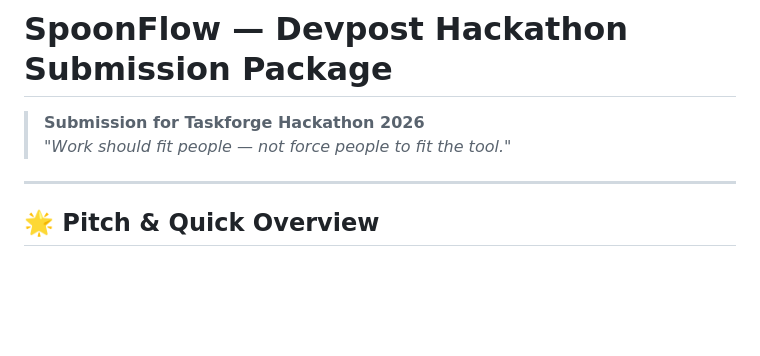
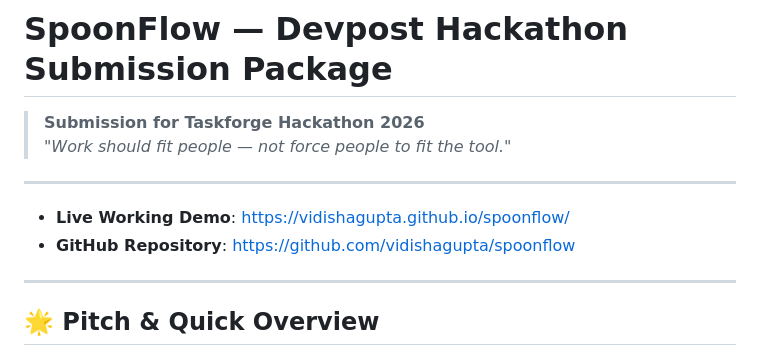
Before and after one commit to vidishagupta/spoonflow, a Markdown page: DEVPOST_SUBMISSION.md, the part around the change. Rendered like a GitHub page; blank space fills up the shorter version.

```diff
--- a/DEVPOST_SUBMISSION.md
+++ b/DEVPOST_SUBMISSION.md
@@ -2,6 +2,11 @@
 
 > **Submission for Taskforge Hackathon 2026**
 > *"Work should fit people — not force people to fit the tool."*
+
+---
+
+* **Live Working Demo**: [https://vidishagupta.github.io/spoonflow/](https://vidishagupta.github.io/spoonflow/)
+* **GitHub Repository**: [https://github.com/vidishagupta/spoonflow](https://github.com/vidishagupta/spoonflow)
 
 ---
 
```
Also changed, not shown: README.md (+9 -0 lines).
